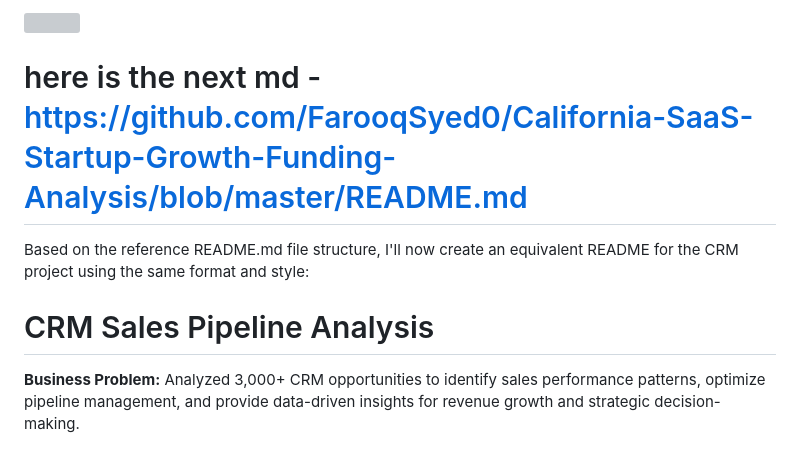
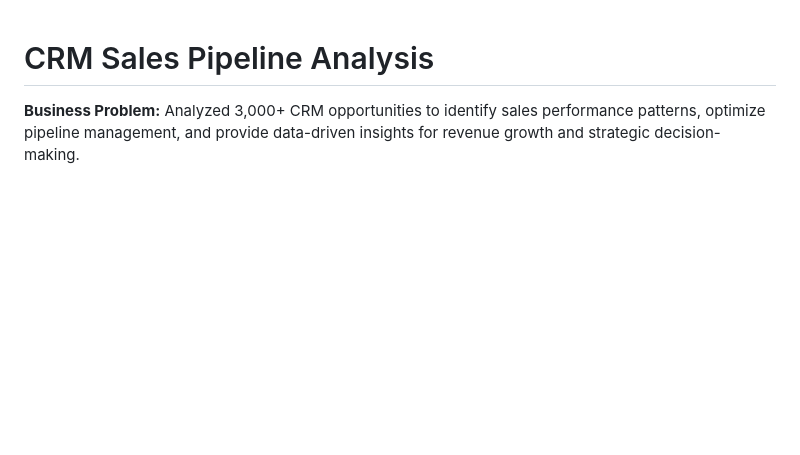
Before and after one commit to FarooqSyed0/CRM_Sales_Pipeline, a Markdown page: readme.md, the part around one of its changes. Rendered like a GitHub page; blank space fills up the shorter version; grey boxes are pictures that could not be loaded.

```diff
--- a/readme.md
+++ b/readme.md
@@ -1,9 +1,3 @@
-<img src="https://r2cdn.perplexity.ai/pplx-full-logo-primary-dark%402x.png" class="logo" width="120"/>
-
-# here is the next md -  https://github.com/FarooqSyed0/California-SaaS-Startup-Growth-Funding-Analysis/blob/master/README.md
-
-Based on the reference README.md file structure, I'll now create an equivalent README for the CRM project using the same format and style:
-
 # CRM Sales Pipeline Analysis
 
 **Business Problem:** Analyzed 3,000+ CRM opportunities to identify sales performance patterns, optimize pipeline management, and provide data-driven insights for revenue growth and strategic decision-making.
```
Also changed, not shown: other parts of readme.md (+0 -14 lines).
